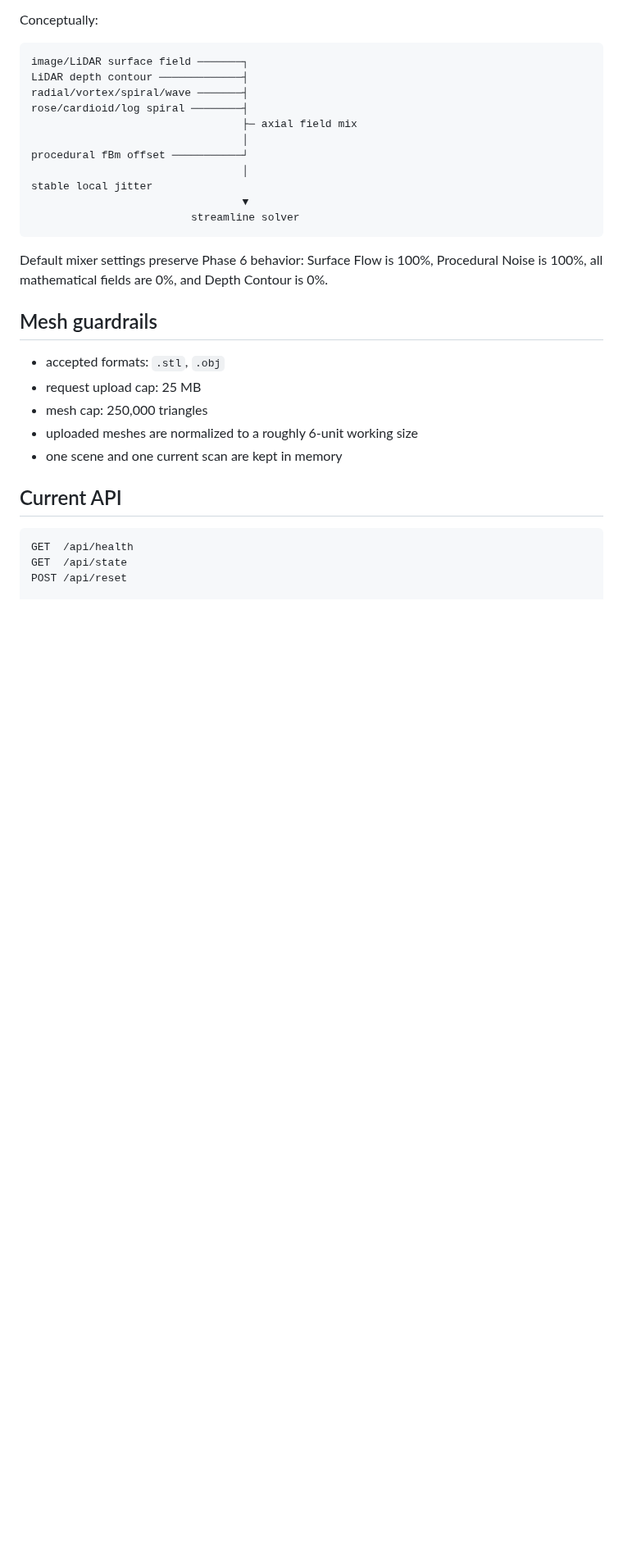
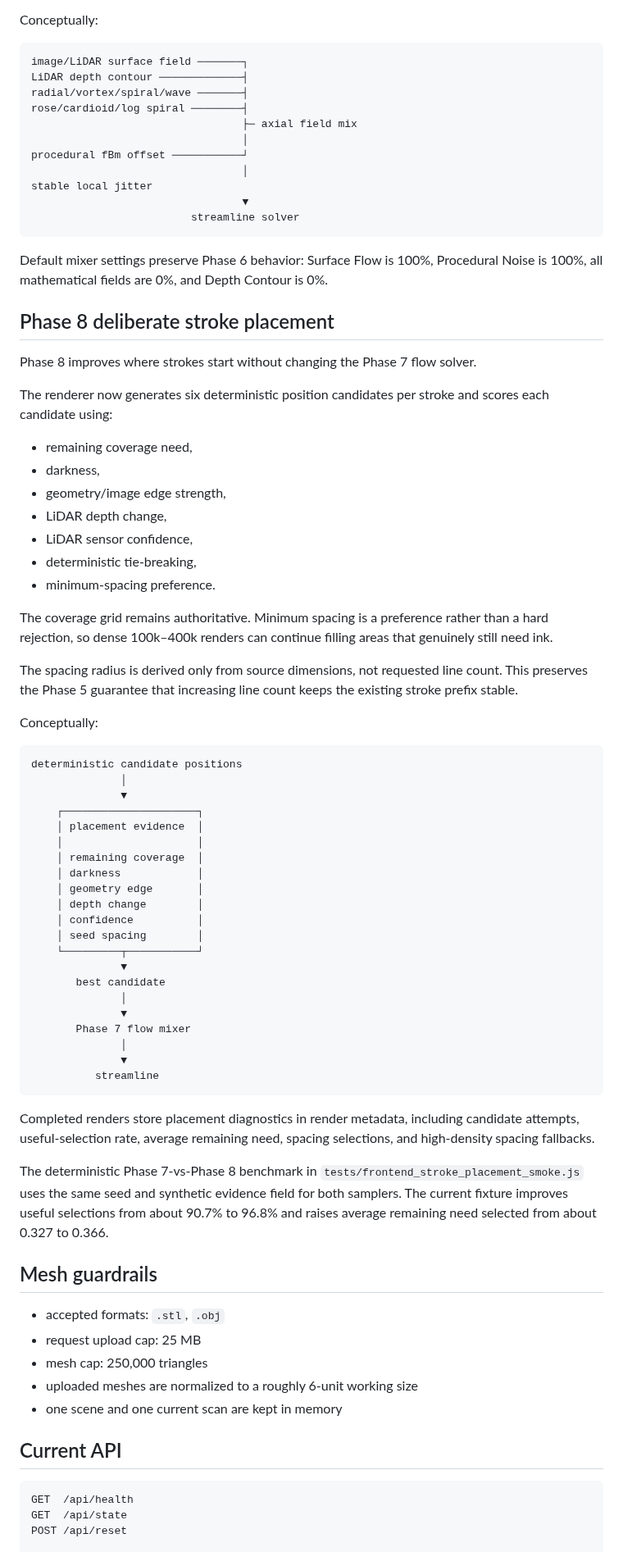
Before and after one commit to steveonw/3d-line-art, a Markdown page: README.md, the part around the change. Shown at 82% size. Drawn GitHub-style; blank space fills up the shorter version.

Commit message:
Phase 8: document deliberate stroke placement

````diff
--- a/README.md
+++ b/README.md
@@ -227,6 +227,54 @@ stable local jitter
 
 Default mixer settings preserve Phase 6 behavior: Surface Flow is 100%, Procedural Noise is 100%, all mathematical fields are 0%, and Depth Contour is 0%.
 
+## Phase 8 deliberate stroke placement
+
+Phase 8 improves where strokes start without changing the Phase 7 flow solver.
+
+The renderer now generates six deterministic position candidates per stroke and scores each candidate using:
+
+- remaining coverage need,
+- darkness,
+- geometry/image edge strength,
+- LiDAR depth change,
+- LiDAR sensor confidence,
+- deterministic tie-breaking,
+- minimum-spacing preference.
+
+The coverage grid remains authoritative. Minimum spacing is a preference rather than a hard rejection, so dense 100k–400k renders can continue filling areas that genuinely still need ink.
+
+The spacing radius is derived only from source dimensions, not requested line count. This preserves the Phase 5 guarantee that increasing line count keeps the existing stroke prefix stable.
+
+Conceptually:
+
+```text
+deterministic candidate positions
+              │
+              ▼
+    ┌─────────────────────┐
+    │ placement evidence  │
+    │                     │
+    │ remaining coverage  │
+    │ darkness            │
+    │ geometry edge       │
+    │ depth change        │
+    │ confidence          │
+    │ seed spacing        │
+    └─────────┬───────────┘
+              ▼
+       best candidate
+              │
+              ▼
+       Phase 7 flow mixer
+              │
+              ▼
+          streamline
+```
+
+Completed renders store placement diagnostics in render metadata, including candidate attempts, useful-selection rate, average remaining need, spacing selections, and high-density spacing fallbacks.
+
+The deterministic Phase 7-vs-Phase 8 benchmark in `tests/frontend_stroke_placement_smoke.js` uses the same seed and synthetic evidence field for both samplers. The current fixture improves useful selections from about 90.7% to 96.8% and raises average remaining need selected from about 0.327 to 0.366.
+
 ## Mesh guardrails
 
 - accepted formats: `.stl`, `.obj`
````
